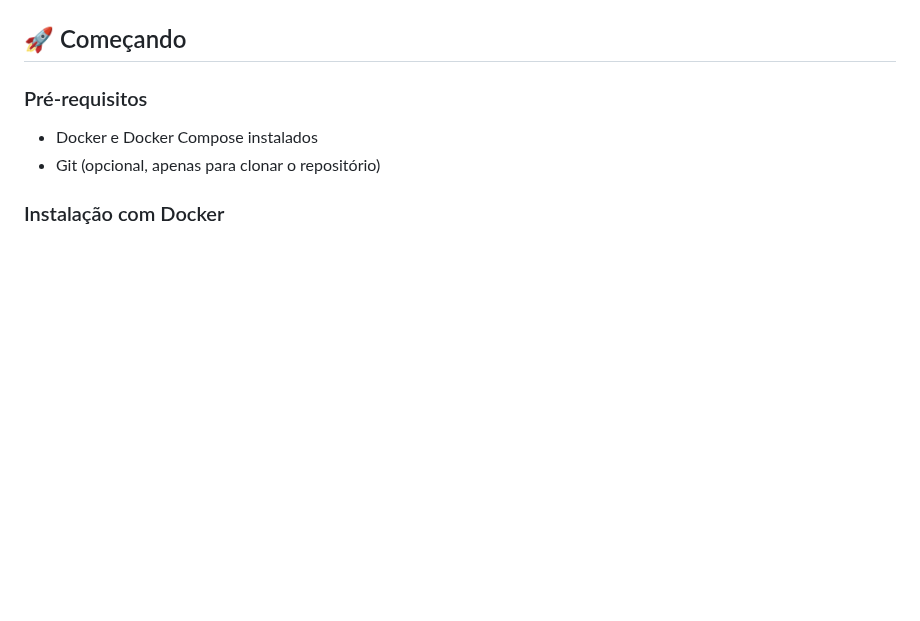
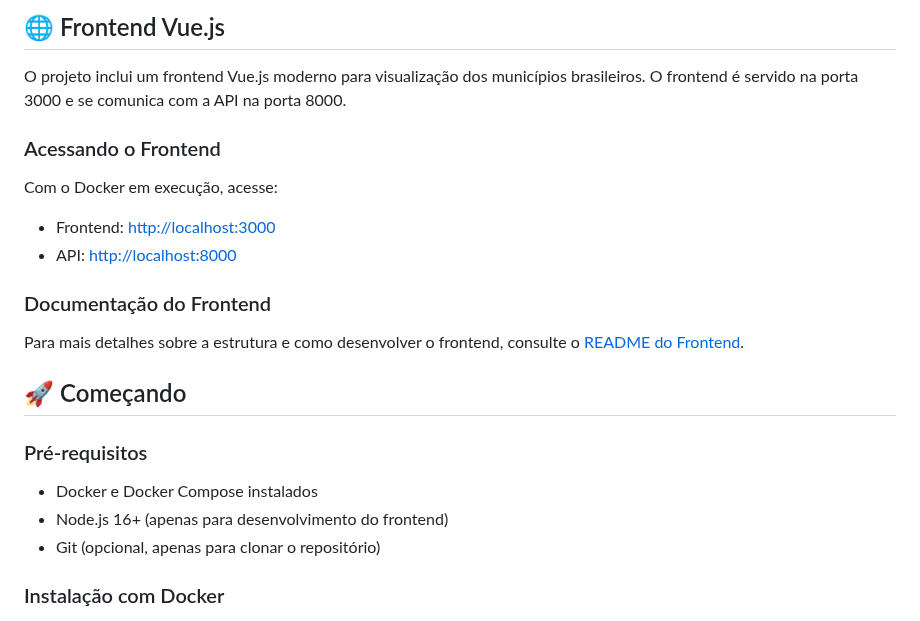
Before and after one commit to EricksonFerreira/idez_municipio, a Markdown page: README.md, the part around one of its changes. Drawn GitHub-style; blank space fills up the shorter version.

```diff
--- a/README.md
+++ b/README.md
@@ -22,10 +28,25 @@
 </p>
+
+## 🌐 Frontend Vue.js
+
+O projeto inclui um frontend Vue.js moderno para visualização dos municípios brasileiros. O frontend é servido na porta 3000 e se comunica com a API na porta 8000.
+
+### Acessando o Frontend
+
+Com o Docker em execução, acesse:
+- Frontend: [http://localhost:3000](http://localhost:3000)
+- API: [http://localhost:8000](http://localhost:8000)
+
+### Documentação do Frontend
+
+Para mais detalhes sobre a estrutura e como desenvolver o frontend, consulte o [README do Frontend](./frontend/README.md).
 
 ## 🚀 Começando
 
 ### Pré-requisitos
 
 - Docker e Docker Compose instalados
+- Node.js 16+ (apenas para desenvolvimento do frontend)
 - Git (opcional, apenas para clonar o repositório)
 
 ### Instalação com Docker
```
Also changed, not shown: other parts of README.md (+52 -1 lines).
